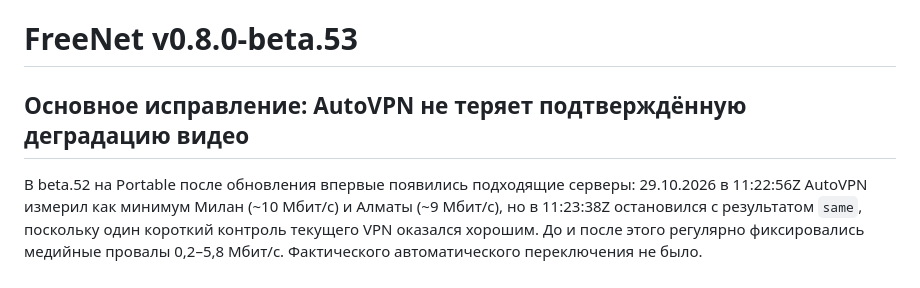
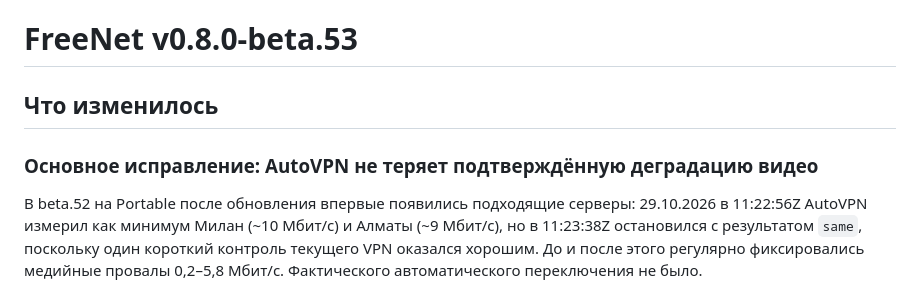
Before and after one commit to VoltickVL/FreeNet-Router, a Markdown page: docs/releases/v0.8.0-beta.53.md, the part around the change. GitHub-like rendering.

Commit message:
fix(release): satisfy mandatory Russian release heading for beta.53

```diff
--- a/docs/releases/v0.8.0-beta.53.md
+++ b/docs/releases/v0.8.0-beta.53.md
@@ -1,6 +1,8 @@
 # FreeNet v0.8.0-beta.53
 
-## Основное исправление: AutoVPN не теряет подтверждённую деградацию видео
+## Что изменилось
+
+### Основное исправление: AutoVPN не теряет подтверждённую деградацию видео
 
 В beta.52 на Portable после обновления впервые появились подходящие серверы: 29.10.2026 в 11:22:56Z AutoVPN измерил как минимум Милан (~10 Мбит/с) и Алматы (~9 Мбит/с), но в 11:23:38Z остановился с результатом `same`, поскольку один короткий контроль текущего VPN оказался хорошим. До и после этого регулярно фиксировались медийные провалы 0,2–5,8 Мбит/с. Фактического автоматического переключения не было.
 
```
